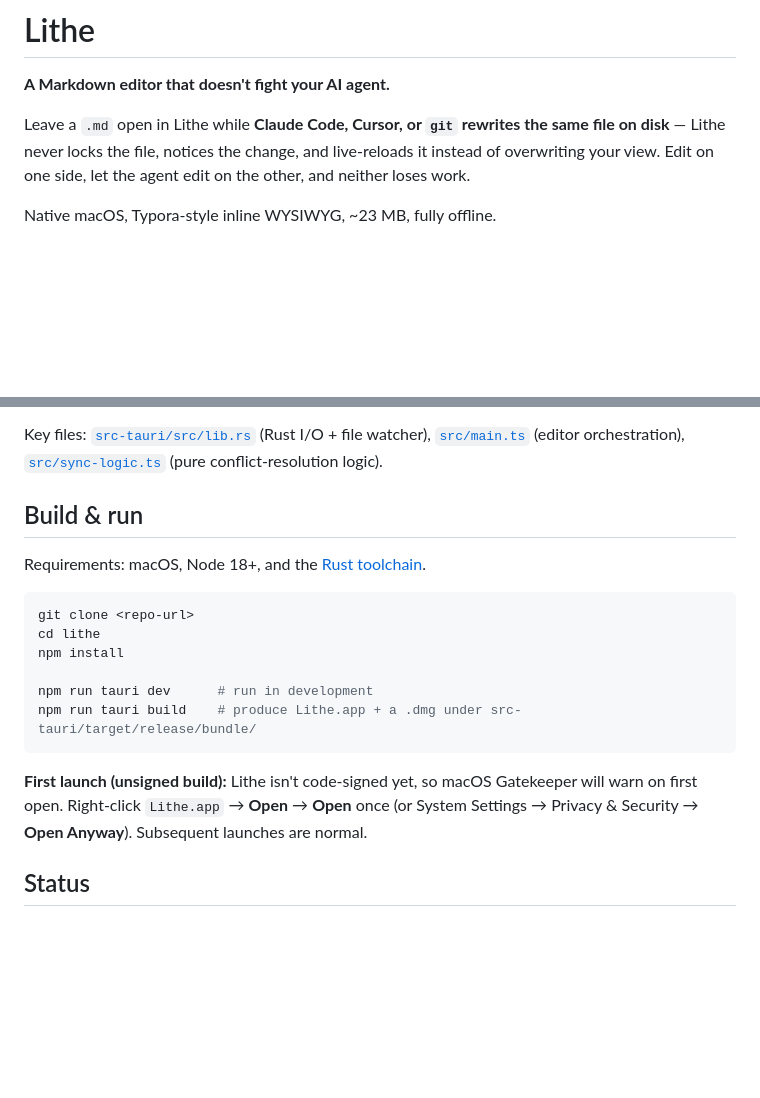
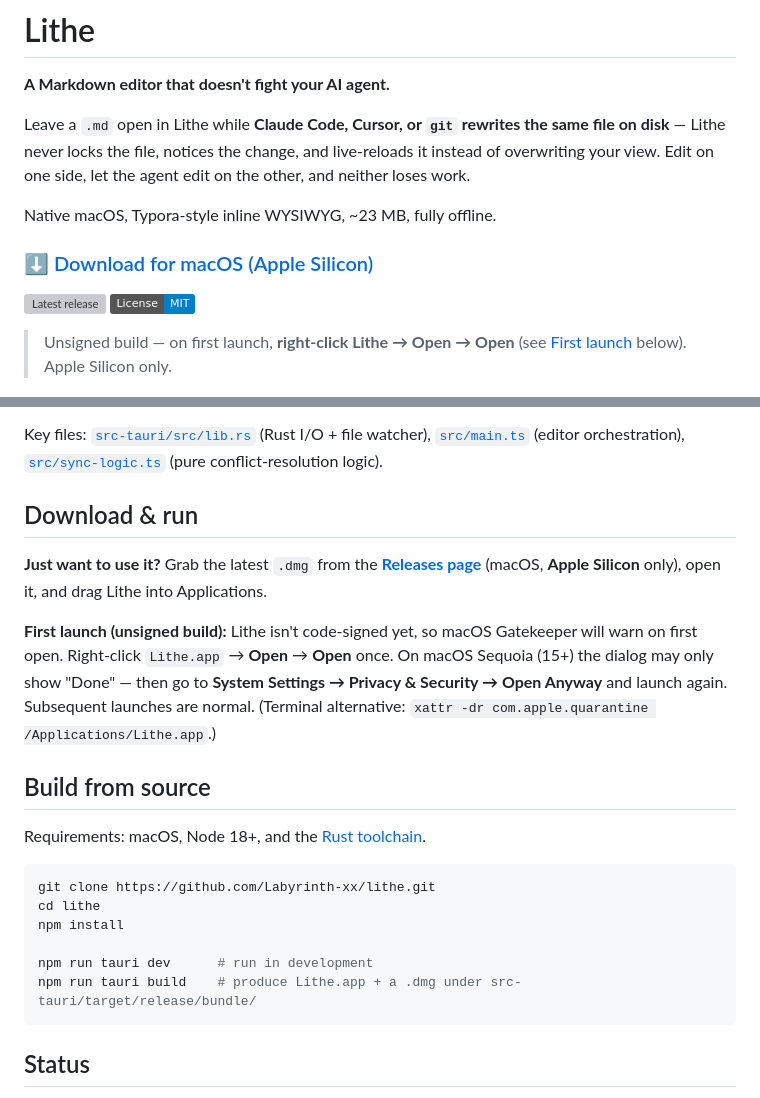
Before and after one commit to Labyrinth-xx/lithe, a Markdown page: README.md, 2 parts joined by grey strips. Rendered like a GitHub page; badges without logos; blank space fills up the shorter version; grey boxes are pictures that could not be loaded.

Commit message:
docs: README 顶部加下载入口(Release 徽章)+ 安装段改为「下载优先、编译其次」
Co-Authored-By: Claude Opus 4.8 (1M context) <noreply@anthropic.com>

````diff
--- a/README.md
+++ b/README.md
@@ -5,6 +5,12 @@
 Leave a `.md` open in Lithe while **Claude Code, Cursor, or `git` rewrites the same file on disk** — Lithe never locks the file, notices the change, and live-reloads it instead of overwriting your view. Edit on one side, let the agent edit on the other, and neither loses work.
 
 Native macOS, Typora-style inline WYSIWYG, ~23 MB, fully offline.
+
+### [⬇ Download for macOS (Apple Silicon)](https://github.com/Labyrinth-xx/lithe/releases/latest)
+
+[![Latest release](https://img.shields.io/github/v/release/Labyrinth-xx/lithe?label=release&logo=apple)](https://github.com/Labyrinth-xx/lithe/releases/latest) [![License: MIT](https://img.shields.io/badge/License-MIT-blue.svg)](LICENSE)
+
+> Unsigned build — on first launch, **right-click Lithe → Open → Open** (see [First launch](#download--run) below). Apple Silicon only.
 
 ![Lithe — inline WYSIWYG Markdown editing on macOS](docs/screenshots/editor.png)
 
@@ -61,20 +67,24 @@ If you only need a static preview, your IDE already does that. Lithe is for the
 
 Key files: [`src-tauri/src/lib.rs`](src-tauri/src/lib.rs) (Rust I/O + file watcher), [`src/main.ts`](src/main.ts) (editor orchestration), [`src/sync-logic.ts`](src/sync-logic.ts) (pure conflict-resolution logic).
 
-## Build & run
+## Download & run
+
+**Just want to use it?** Grab the latest `.dmg` from the [**Releases page**](https://github.com/Labyrinth-xx/lithe/releases/latest) (macOS, **Apple Silicon** only), open it, and drag Lithe into Applications.
+
+**First launch (unsigned build):** Lithe isn't code-signed yet, so macOS Gatekeeper will warn on first open. Right-click `Lithe.app` → **Open** → **Open** once. On macOS Sequoia (15+) the dialog may only show "Done" — then go to **System Settings → Privacy & Security → Open Anyway** and launch again. Subsequent launches are normal. (Terminal alternative: `xattr -dr com.apple.quarantine /Applications/Lithe.app`.)
+
+## Build from source
 
 Requirements: macOS, Node 18+, and the [Rust toolchain](https://www.rust-lang.org/tools/install).
 
 ```bash
-git clone <repo-url>
+git clone https://github.com/Labyrinth-xx/lithe.git
 cd lithe
 npm install
 
 npm run tauri dev      # run in development
 npm run tauri build    # produce Lithe.app + a .dmg under src-tauri/target/release/bundle/
 ```
-
-**First launch (unsigned build):** Lithe isn't code-signed yet, so macOS Gatekeeper will warn on first open. Right-click `Lithe.app` → **Open** → **Open** once (or System Settings → Privacy & Security → **Open Anyway**). Subsequent launches are normal.
 
 ## Status
 
````
